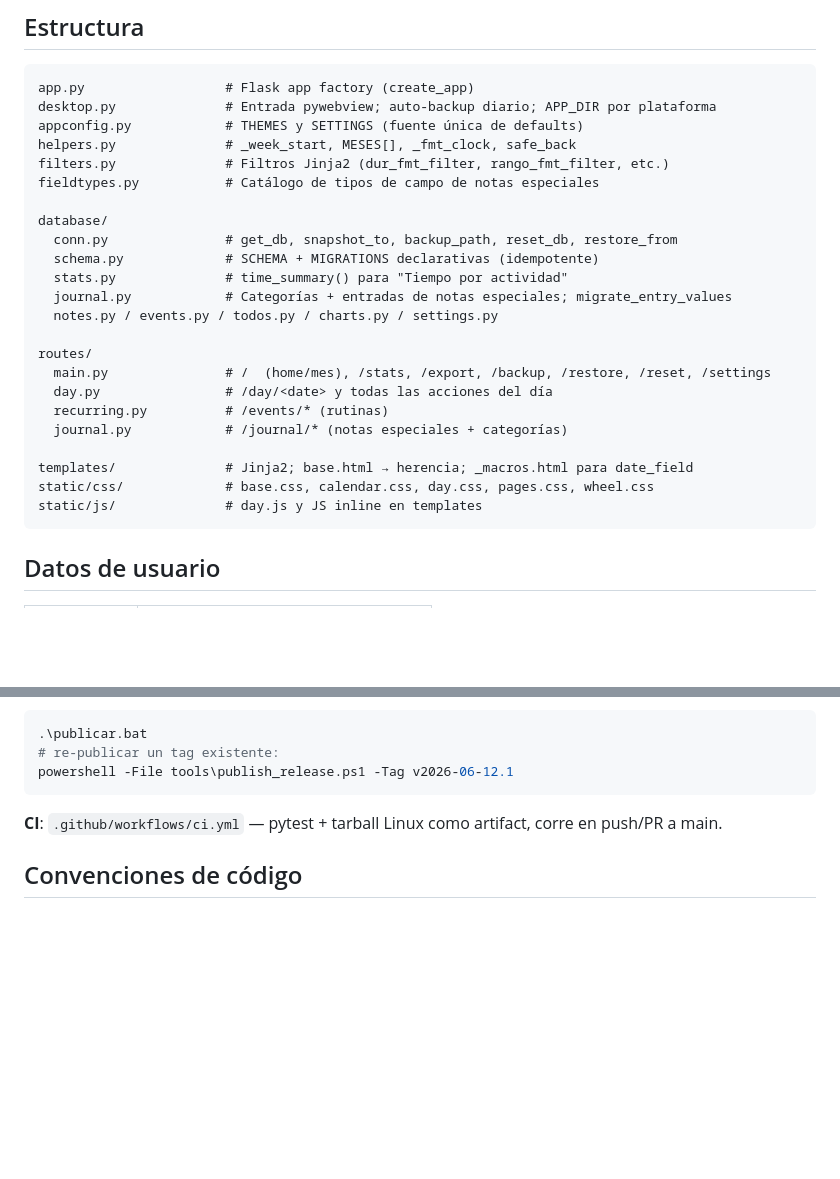
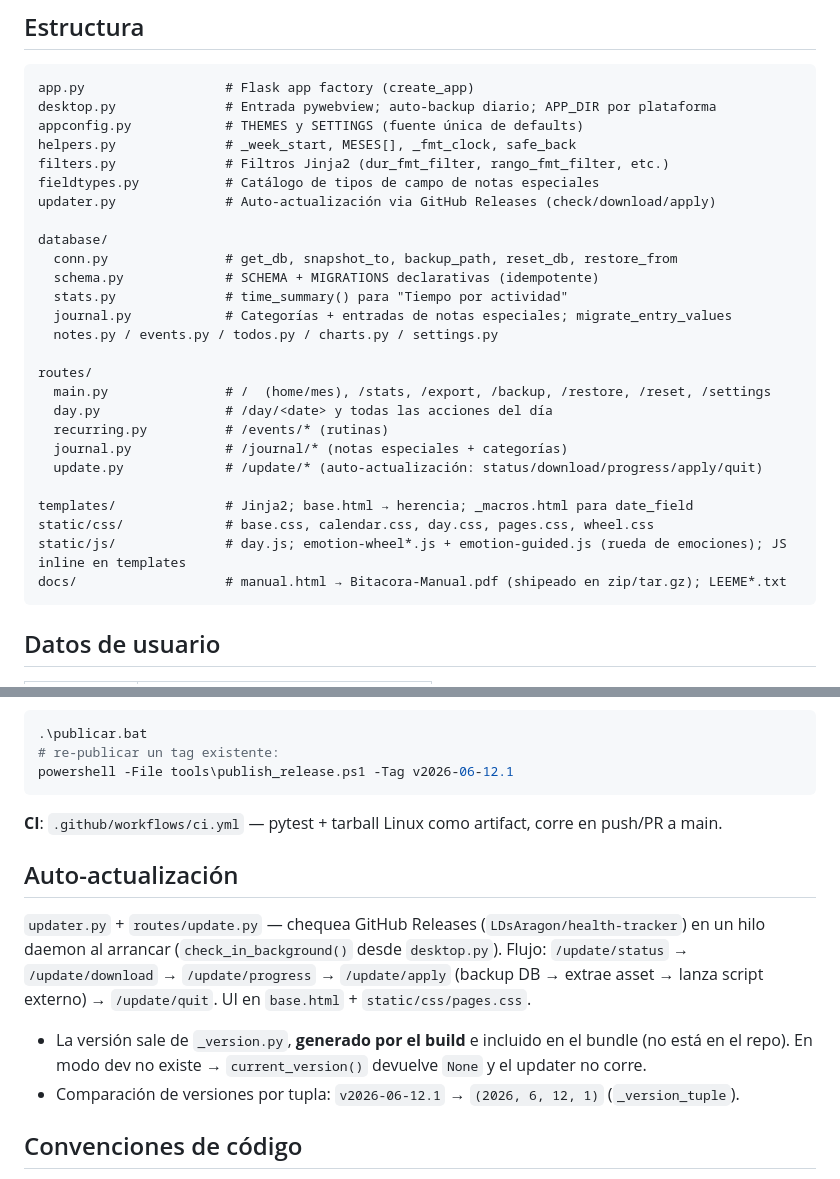
Before and after one commit to LDsAragon/health-tracker, a Markdown page: CLAUDE.md, 2 parts joined by grey strips. GitHub-like rendering; blank space fills up the shorter version.

Commit message:
docs: alinear CLAUDE.md con updater y rueda de emociones
Documenta el subsistema de auto-actualización (updater.py, routes/update.py, _version.py bundleado) y suma docs/ + emotion-*.js a la estructura.

````diff
--- a/CLAUDE.md
+++ b/CLAUDE.md
@@ -19,6 +19,7 @@ appconfig.py            # THEMES y SETTINGS (fuente única de defaults)
 helpers.py              # _week_start, MESES[], _fmt_clock, safe_back
 filters.py              # Filtros Jinja2 (dur_fmt_filter, rango_fmt_filter, etc.)
 fieldtypes.py           # Catálogo de tipos de campo de notas especiales
+updater.py              # Auto-actualización via GitHub Releases (check/download/apply)
 
 database/
   conn.py               # get_db, snapshot_to, backup_path, reset_db, restore_from
@@ -32,10 +33,12 @@ routes/
   day.py                # /day/<date> y todas las acciones del día
   recurring.py          # /events/* (rutinas)
   journal.py            # /journal/* (notas especiales + categorías)
+  update.py             # /update/* (auto-actualización: status/download/progress/apply/quit)
 
 templates/              # Jinja2; base.html → herencia; _macros.html para date_field
 static/css/             # base.css, calendar.css, day.css, pages.css, wheel.css
-static/js/              # day.js y JS inline en templates
+static/js/              # day.js; emotion-wheel*.js + emotion-guided.js (rueda de emociones); JS inline en templates
+docs/                   # manual.html → Bitacora-Manual.pdf (shipeado en zip/tar.gz); LEEME*.txt
 ```
 
 ## Datos de usuario
@@ -86,6 +89,13 @@ powershell -File tools\publish_release.ps1 -Tag v2026-06-12.1
 
 **CI**: `.github/workflows/ci.yml` — pytest + tarball Linux como artifact, corre en push/PR a main.
 
+## Auto-actualización
+
+`updater.py` + `routes/update.py` — chequea GitHub Releases (`LDsAragon/health-tracker`) en un hilo daemon al arrancar (`check_in_background()` desde `desktop.py`). Flujo: `/update/status` → `/update/download` → `/update/progress` → `/update/apply` (backup DB → extrae asset → lanza script externo) → `/update/quit`. UI en `base.html` + `static/css/pages.css`.
+
+- La versión sale de `_version.py`, **generado por el build** e incluido en el bundle (no está en el repo). En modo dev no existe → `current_version()` devuelve `None` y el updater no corre.
+- Comparación de versiones por tupla: `v2026-06-12.1` → `(2026, 6, 12, 1)` (`_version_tuple`).
+
 ## Convenciones de código
 
 - Mensajes de commit en español, prefijo minúscula: `fix:`, `stats:`, `journal:`, `linux:`, etc.
````
